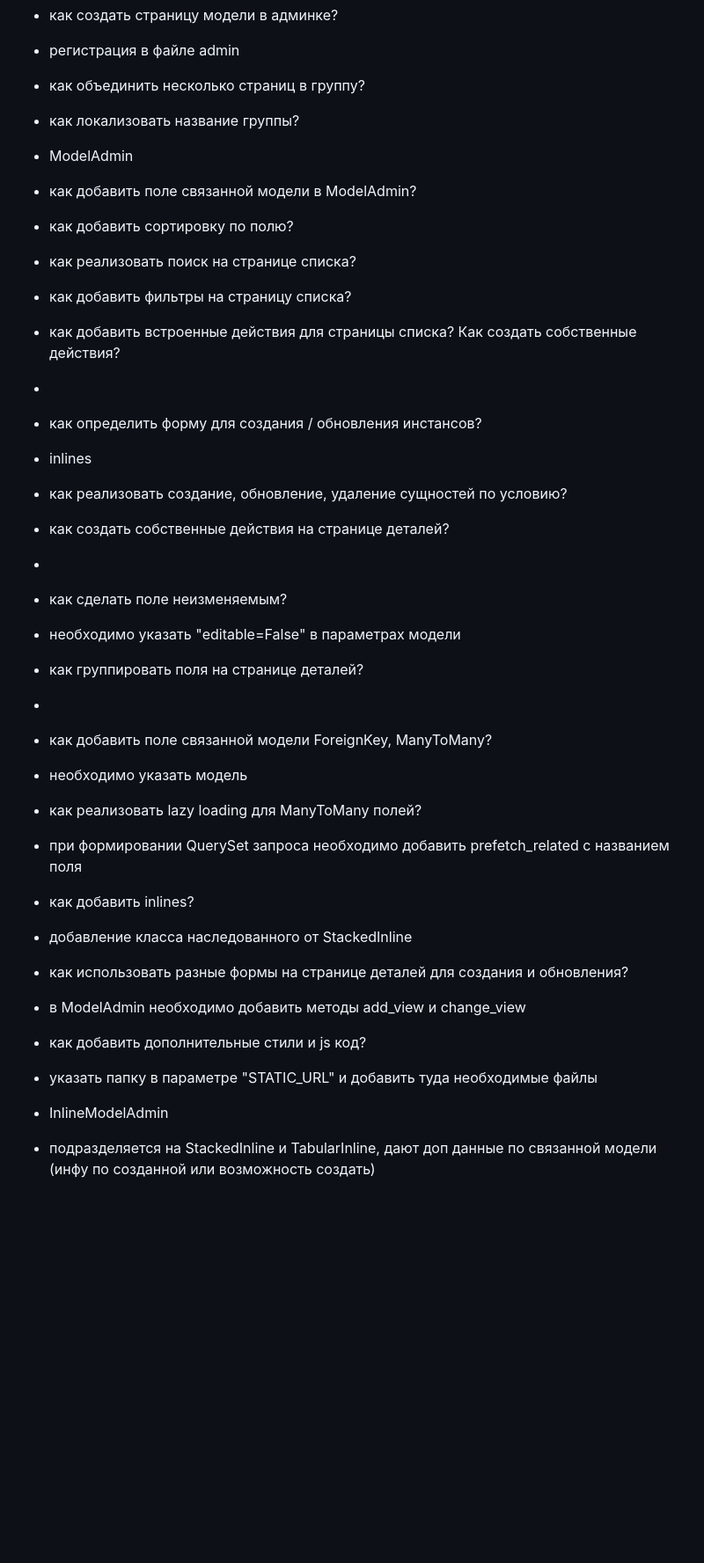
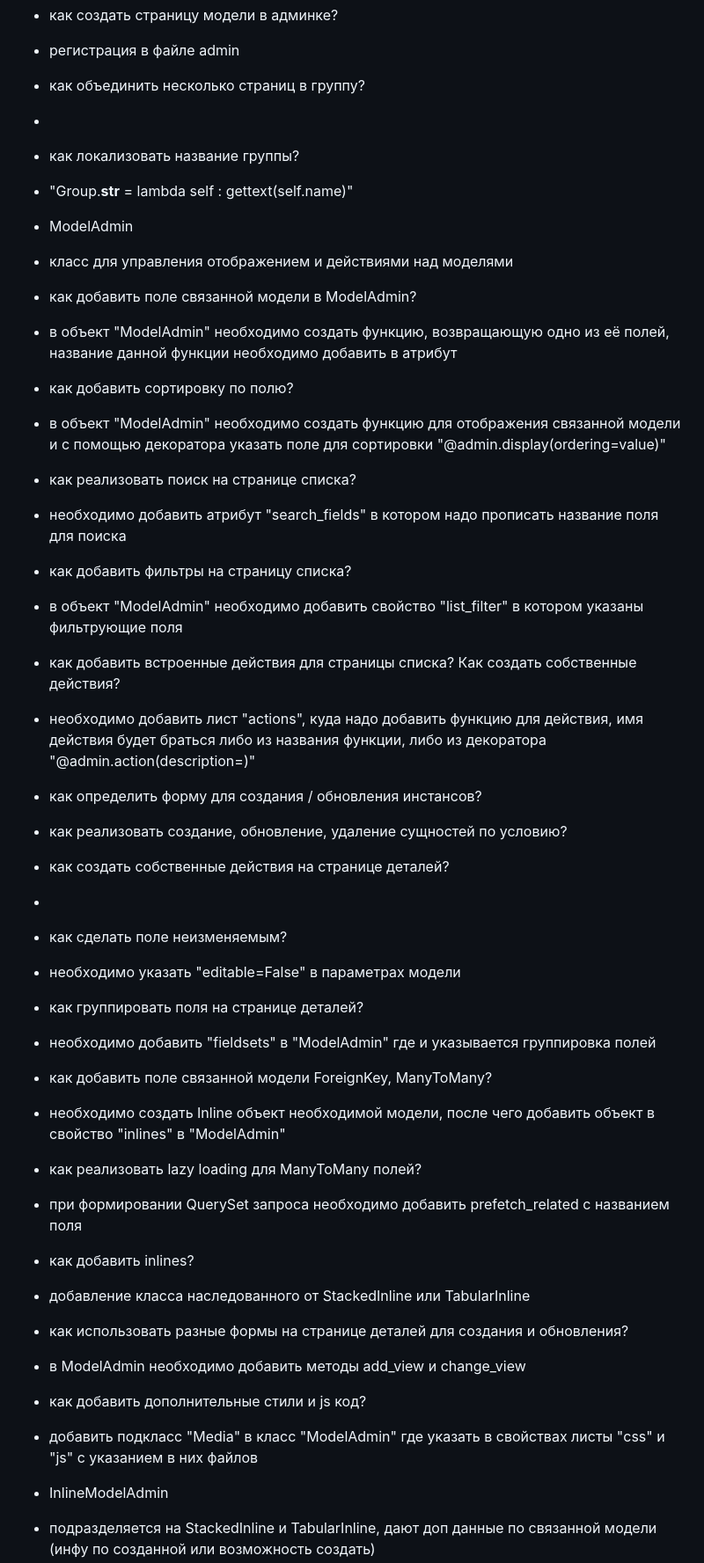
Before and after one commit to Ramzizizi/EventPlanning, a Markdown page: 10 Django.md, the part around the change printed below. Shown: that part at 88% size. Drawn GitHub-style; blank space fills up the shorter version.

Commit message:
update questions

```diff
--- a/10 Django.md
+++ b/10 Django.md
@@ -279,20 +279,38 @@
 
 
 - как объединить несколько страниц в группу?
-- как локализовать название группы?
-- ModelAdmin
-- как добавить поле связанной модели в ModelAdmin?
-- как добавить сортировку по полю?
-- как реализовать поиск на странице списка?
-- как добавить фильтры на страницу списка?
-- как добавить встроенные действия для страницы списка? Как создать собственные действия?
 -
 
 
-- как определить форму для создания / обновления инстансов?
-- inlines
+- как локализовать название группы?
+- "Group.__str__ = lambda self : gettext(self.name)"
 
 
+- ModelAdmin
+- класс для управления отображением и действиями над моделями
+
+
+- как добавить поле связанной модели в ModelAdmin?
+- в объект "ModelAdmin" необходимо создать функцию, возвращающую одно из её полей, название данной функции необходимо добавить в атрибут
+
+
+- как добавить сортировку по полю?
+- в объект "ModelAdmin" необходимо создать функцию для отображения связанной модели и с помощью декоратора указать поле для сортировки "@admin.display(ordering=value)"
+
+
+- как реализовать поиск на странице списка?
+- необходимо добавить атрибут "search_fields" в котором надо прописать название поля для поиска
+
+
+- как добавить фильтры на страницу списка?
+- в объект "ModelAdmin" необходимо добавить свойство "list_filter" в котором указаны фильтрующие поля
+
+
+- как добавить встроенные действия для страницы списка? Как создать собственные действия?
+- необходимо добавить лист "actions", куда надо добавить функцию для действия, имя действия будет браться либо из названия функции, либо из декоратора "@admin.action(description=)"
+
+
+- как определить форму для создания / обновления инстансов?
 - как реализовать создание, обновление, удаление сущностей по условию?
 - как создать собственные действия на странице деталей?
 -
@@ -303,11 +321,11 @@
 
 
 - как группировать поля на странице деталей?
--
+- необходимо добавить "fieldsets" в "ModelAdmin" где и указывается группировка полей
 
 
 - как добавить поле связанной модели ForeignKey, ManyToMany?
-- необходимо указать модель
+- необходимо создать Inline объект необходимой модели, после чего добавить объект в свойство "inlines" в "ModelAdmin"
 
 
 - как реализовать lazy loading для ManyToMany полей?
@@ -315,7 +333,7 @@
 
 
 - как добавить inlines?
-- добавление класса наследованного от StackedInline
+- добавление класса наследованного от StackedInline или TabularInline
 
 
 - как использовать разные формы на странице деталей для создания и обновления?
@@ -323,7 +341,7 @@
 
 
 - как добавить дополнительные стили и js код?
-- указать папку в параметре "STATIC_URL" и добавить туда необходимые файлы
+- добавить подкласс "Media" в класс "ModelAdmin" где указать в свойствах листы "css" и "js" с указанием в них файлов
 
 
 - InlineModelAdmin
```
Also changed, not shown: other parts of 10 Django.md (+1 -1 lines).
